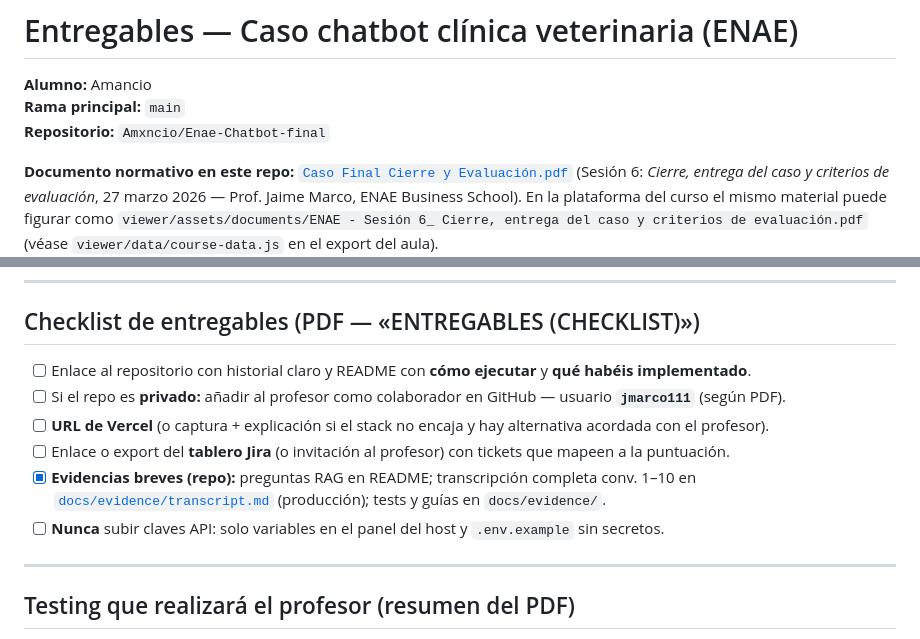
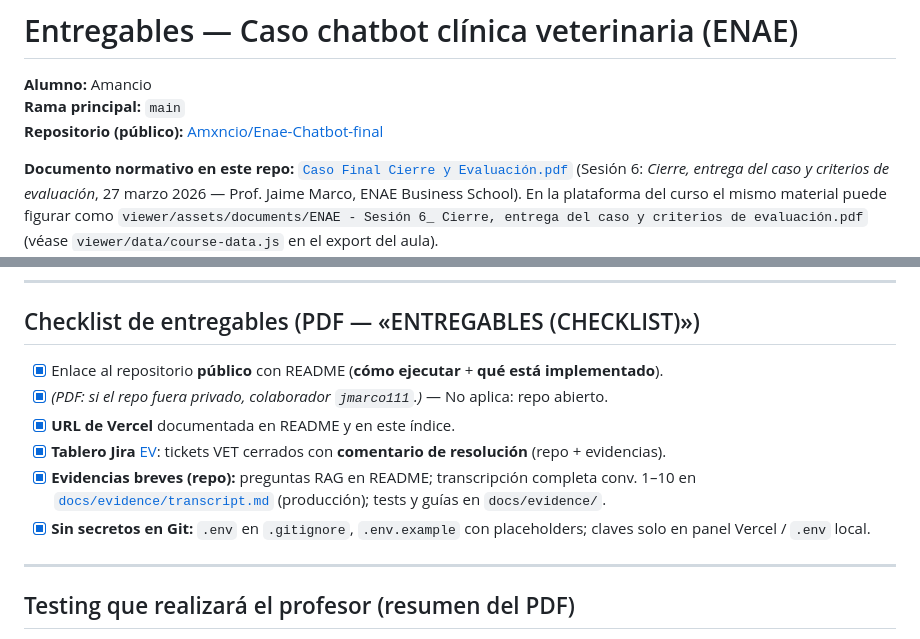
Before and after one commit to Amxncio/Enae-Chatbot-final, a Markdown page: docs/ENTREGABLES_PROFESOR.md, 2 parts joined by grey strips. Drawn GitHub-style.

```diff
--- a/docs/ENTREGABLES_PROFESOR.md
+++ b/docs/ENTREGABLES_PROFESOR.md
@@ -2,7 +2,7 @@
 
 **Alumno:** Amancio
 **Rama principal:** `main`
-**Repositorio:** `Amxncio/Enae-Chatbot-final`
+**Repositorio (público):** [Amxncio/Enae-Chatbot-final](https://github.com/Amxncio/Enae-Chatbot-final)
 
 **Documento normativo en este repo:** [`Caso Final Cierre y Evaluación.pdf`](../Caso%20Final%20Cierre%20y%20Evaluación.pdf) (Sesión 6: *Cierre, entrega del caso y criterios de evaluación*, 27 marzo 2026 — Prof. Jaime Marco, ENAE Business School). En la plataforma del curso el mismo material puede figurar como `viewer/assets/documents/ENAE - Sesión 6_ Cierre, entrega del caso y criterios de evaluación.pdf` (véase `viewer/data/course-data.js` en el export del aula).
 
@@ -52,12 +52,12 @@
 
 ## Checklist de entregables (PDF — «ENTREGABLES (CHECKLIST)»)
 
-- [ ] Enlace al repositorio con historial claro y README con **cómo ejecutar** y **qué habéis implementado**.
-- [ ] Si el repo es **privado:** añadir al profesor como colaborador en GitHub — usuario **`jmarco111`** (según PDF).
-- [ ] **URL de Vercel** (o captura + explicación si el stack no encaja y hay alternativa acordada con el profesor).
-- [ ] Enlace o export del **tablero Jira** (o invitación al profesor) con tickets que mapeen a la puntuación.
+- [x] Enlace al repositorio **público** con README (**cómo ejecutar** + **qué está implementado**).
+- [x] *(PDF: si el repo fuera privado, colaborador `jmarco111`.)* — No aplica: repo abierto.
+- [x] **URL de Vercel** documentada en README y en este índice.
+- [x] **Tablero Jira** [EV](https://amxncio.atlassian.net/jira/software/projects/EV/boards/34): tickets VET cerrados con **comentario de resolución** (repo + evidencias).
 - [x] **Evidencias breves (repo):** preguntas RAG en README; transcripción completa conv. 1–10 en [`docs/evidence/transcript.md`](evidence/transcript.md) (producción); tests y guías en `docs/evidence/`.
-- [ ] **Nunca** subir claves API: solo variables en el panel del host y `.env.example` sin secretos.
+- [x] **Sin secretos en Git:** `.env` en `.gitignore`, `.env.example` con placeholders; claves solo en panel Vercel / `.env` local.
 
 ---
 
```
Also changed, not shown: README.md (+1 -1 lines), docs/final_evidence_checklist.md (+2 -2 lines).
